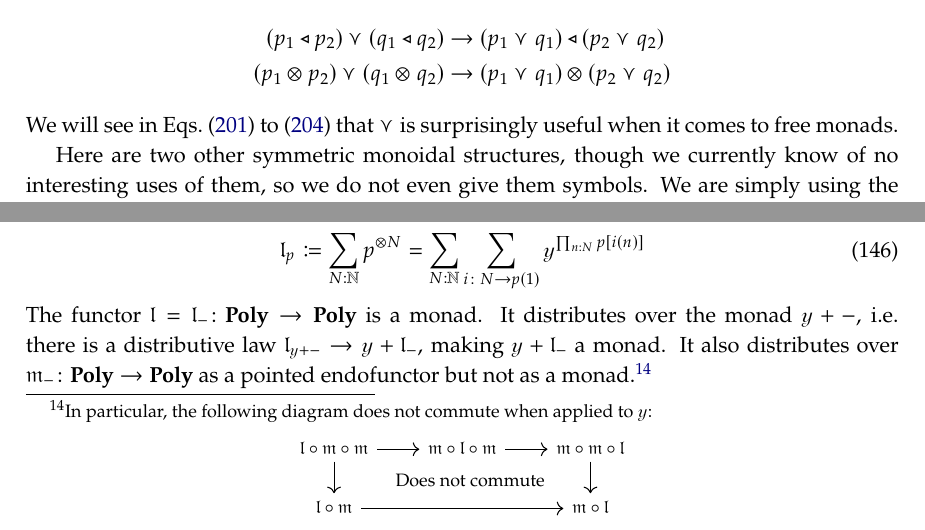
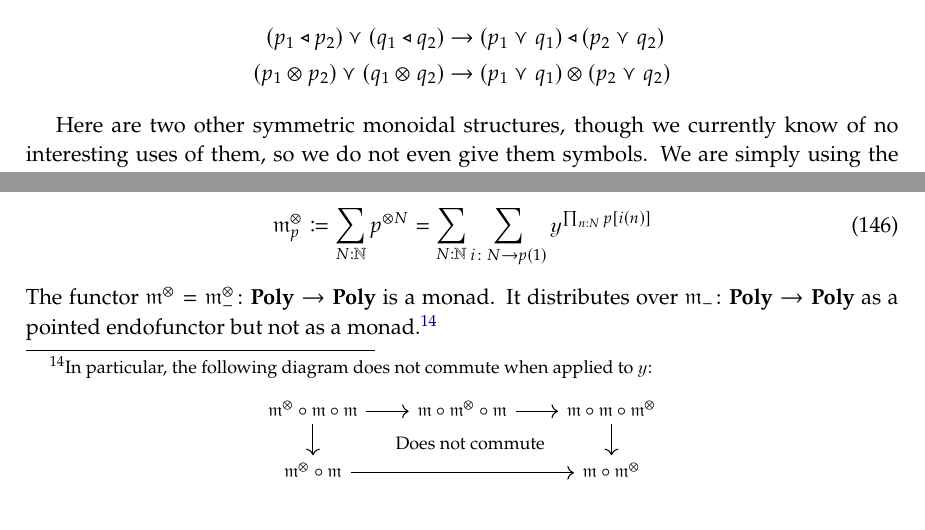
Before and after one commit to dspivak/poly-structures, a LaTeX book (poly-structures.tex): two parts of pages 15 and 16 of 27, joined at a grey line, cut so that both start at the same text. Compiled offline with pdfLaTeX.

Commit message:
committing to pull

```diff
--- a/poly-structures.tex
+++ b/poly-structures.tex
@@ -343,7 +343,7 @@ replacement=\&]{}\ar[r,tick, "{#1}"]\&{}\end{tikzcd}}
 \newcommand{\founds}{\Yleft}
 \newcommand{\cofree}{\mathfrak{c}}
 \newcommand{\free}{\mathfrak{m}}
-\newcommand{\freecol}{\mathfrak{l}}
+\newcommand{\freecol}{\mathfrak{m}^\otimes}
 \newcommand{\uu}{\List}
 
 % lenses
@@ -1174,7 +1174,7 @@ There are two duoidal structures for $\OR$, one with $\tri$ and one with $\otime
 	(p_1\tri p_2)\OR(q_1\tri q_2)&\to(p_1\OR q_1)\tri(p_2\OR q_2)\\
 	(p_1\otimes p_2)\OR(q_1\otimes q_2)&\to(p_1\OR q_1)\otimes(p_2\OR q_2)
 \end{align*}
-We will see in \cref{eqn.vee1,eqn.vee2,eqn.vee3,eqn.vee4} that $\OR$ is surprisingly useful when it comes to free monads.
+%We will see in \cref{eqn.vee1,eqn.vee2,eqn.vee3,eqn.vee4} that $\curlyvee$ is surprisingly useful when it comes to free monads.%
 
 Here are two other symmetric monoidal structures, though we currently know of no interesting uses of them, so we do not even give them symbols. We are simply using the fact that if a symmetric monoidal product distributes over $+$ then we can follow the pattern we learned from Garner; see \eqref{eqn.ovee}.
 \begin{align}
@@ -1245,7 +1245,9 @@ The free $(\otimes)$-monoid on $p$ is
 \begin{equation}
 	\freecol_p\coloneqq\sum_{N:\nn}p^{\otimes N}=\sum_{N:\nn}\sum_{i\colon N\to p(1)}\yon^{\prod_{n:N}p[i(n)]}
 \end{equation}
-The functor $\freecol=\freecol_-\colon\poly\to\poly$ is a monad. It distributes over the monad $\yon+-$, i.e.\ there is a distributive law $\freecol_{\yon+-}\to\yon+\freecol_-$, making $\yon+\freecol_-$ a monad. It also distributes over $\free_-\colon\poly\to\poly$ as a pointed endofunctor but not as a monad.%
+The functor $\freecol=\freecol_-\colon\poly\to\poly$ is a monad. It distributes
+%over the monad $\yon+-$, i.e.\ there is a distributive law $\freecol_{\yon+-}\to\yon+\freecol_-$, making $\yon+\freecol_-$ a monad. It also distributes
+over $\free_-\colon\poly\to\poly$ as a pointed endofunctor but not as a monad.%
 \footnote{In particular, the following diagram does not commute when applied to $\yon$:
 \[
 \begin{tikzcd}[ampersand replacement=\&]
```
Also changed, not shown: poly-structures.tex (2 more changed lines).
